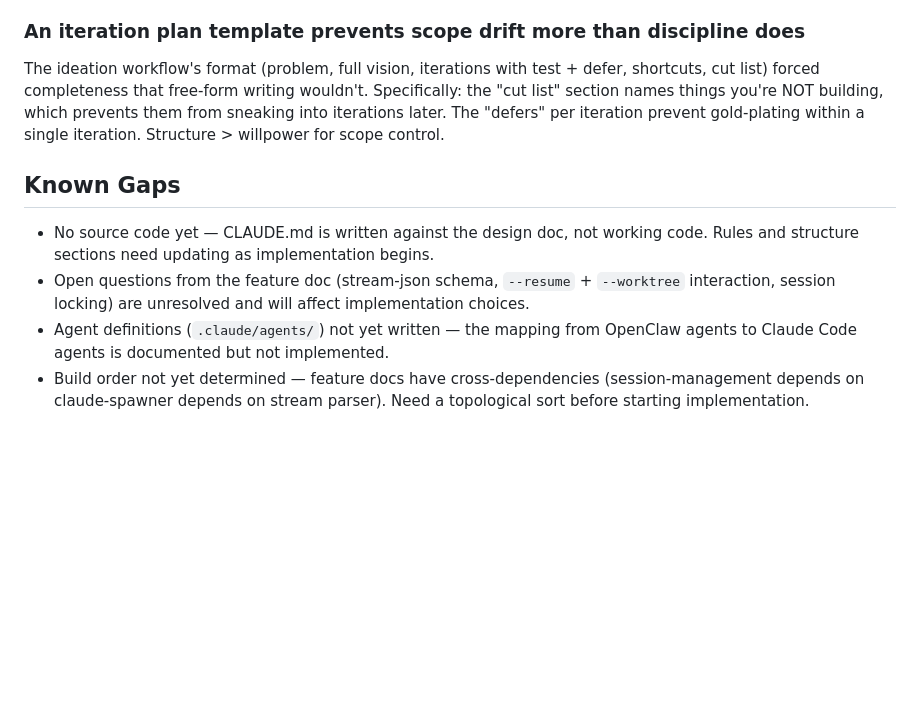
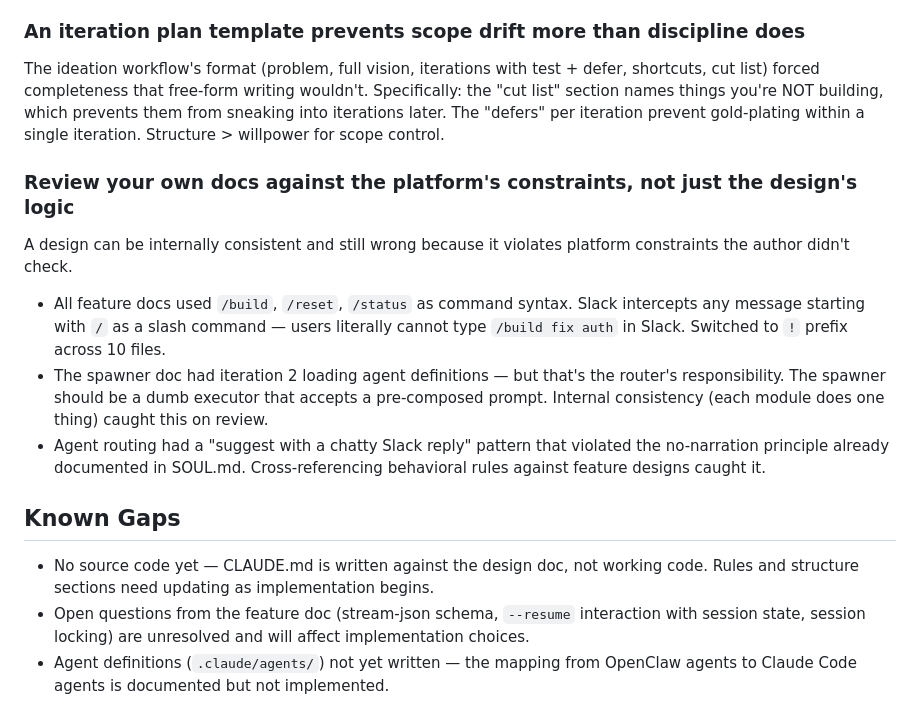
Before and after one commit to anmolmoses/friday-slack-agent, a Markdown page: learnings.md, the part around the change. Drawn GitHub-style; blank space fills up the shorter version.

Commit message:
update learnings: review docs against platform constraints
Co-Authored-By: Claude Opus 4.6 (1M context) <noreply@anthropic.com>

```diff
--- a/learnings.md
+++ b/learnings.md
@@ -50,9 +50,14 @@ Writing test criteria for each iteration forces you to split things that look li
 ### An iteration plan template prevents scope drift more than discipline does
 The ideation workflow's format (problem, full vision, iterations with test + defer, shortcuts, cut list) forced completeness that free-form writing wouldn't. Specifically: the "cut list" section names things you're NOT building, which prevents them from sneaking into iterations later. The "defers" per iteration prevent gold-plating within a single iteration. Structure > willpower for scope control.
 
+### Review your own docs against the platform's constraints, not just the design's logic
+A design can be internally consistent and still wrong because it violates platform constraints the author didn't check.
+- All feature docs used `/build`, `/reset`, `/status` as command syntax. Slack intercepts any message starting with `/` as a slash command — users literally cannot type `/build fix auth` in Slack. Switched to `!` prefix across 10 files.
+- The spawner doc had iteration 2 loading agent definitions — but that's the router's responsibility. The spawner should be a dumb executor that accepts a pre-composed prompt. Internal consistency (each module does one thing) caught this on review.
+- Agent routing had a "suggest with a chatty Slack reply" pattern that violated the no-narration principle already documented in SOUL.md. Cross-referencing behavioral rules against feature designs caught it.
+
 ## Known Gaps
 
 - No source code yet — CLAUDE.md is written against the design doc, not working code. Rules and structure sections need updating as implementation begins.
-- Open questions from the feature doc (stream-json schema, `--resume` + `--worktree` interaction, session locking) are unresolved and will affect implementation choices.
+- Open questions from the feature doc (stream-json schema, `--resume` interaction with session state, session locking) are unresolved and will affect implementation choices.
 - Agent definitions (`.claude/agents/`) not yet written — the mapping from OpenClaw agents to Claude Code agents is documented but not implemented.
-- Build order not yet determined — feature docs have cross-dependencies (session-management depends on claude-spawner depends on stream parser). Need a topological sort before starting implementation.
```
